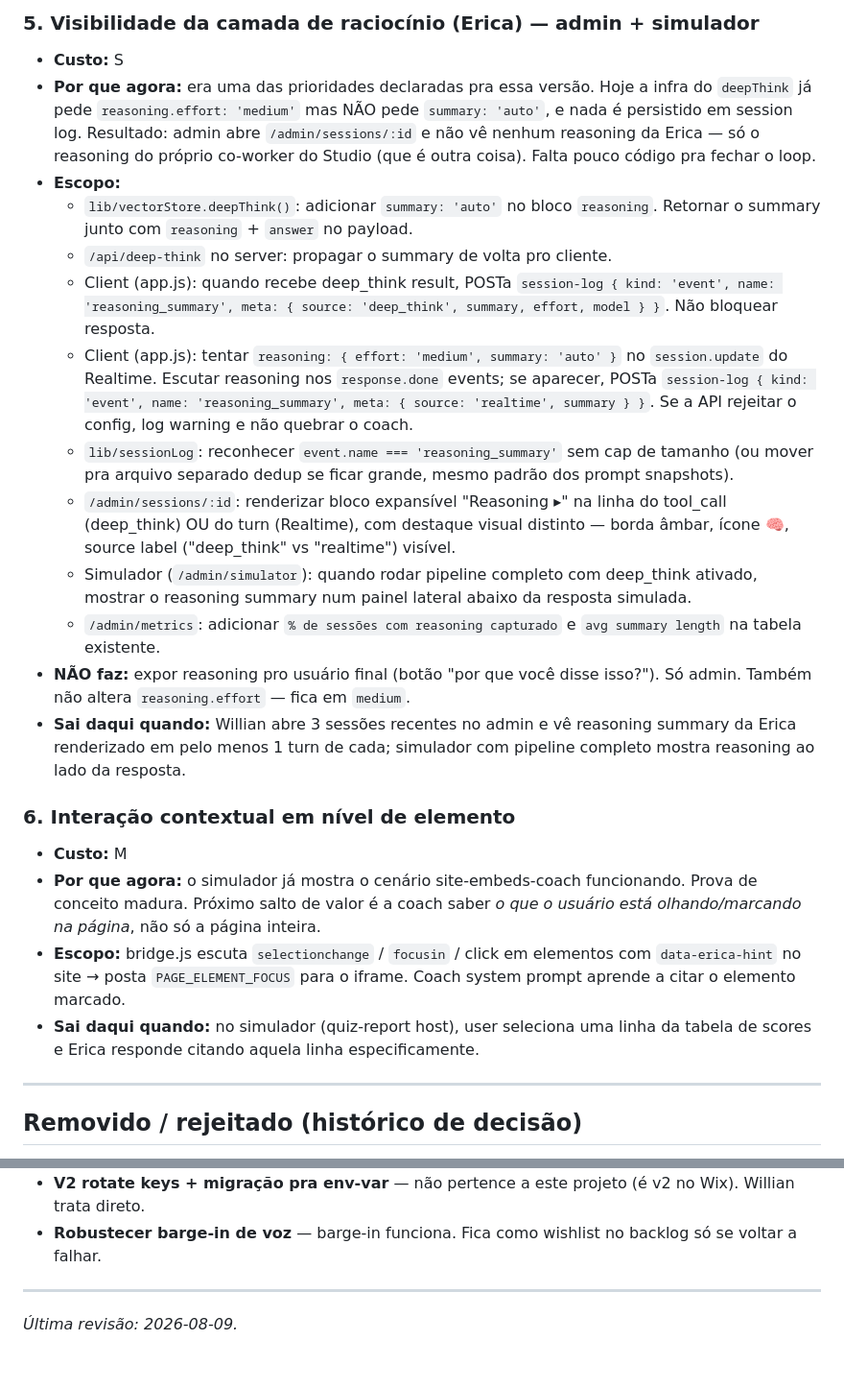
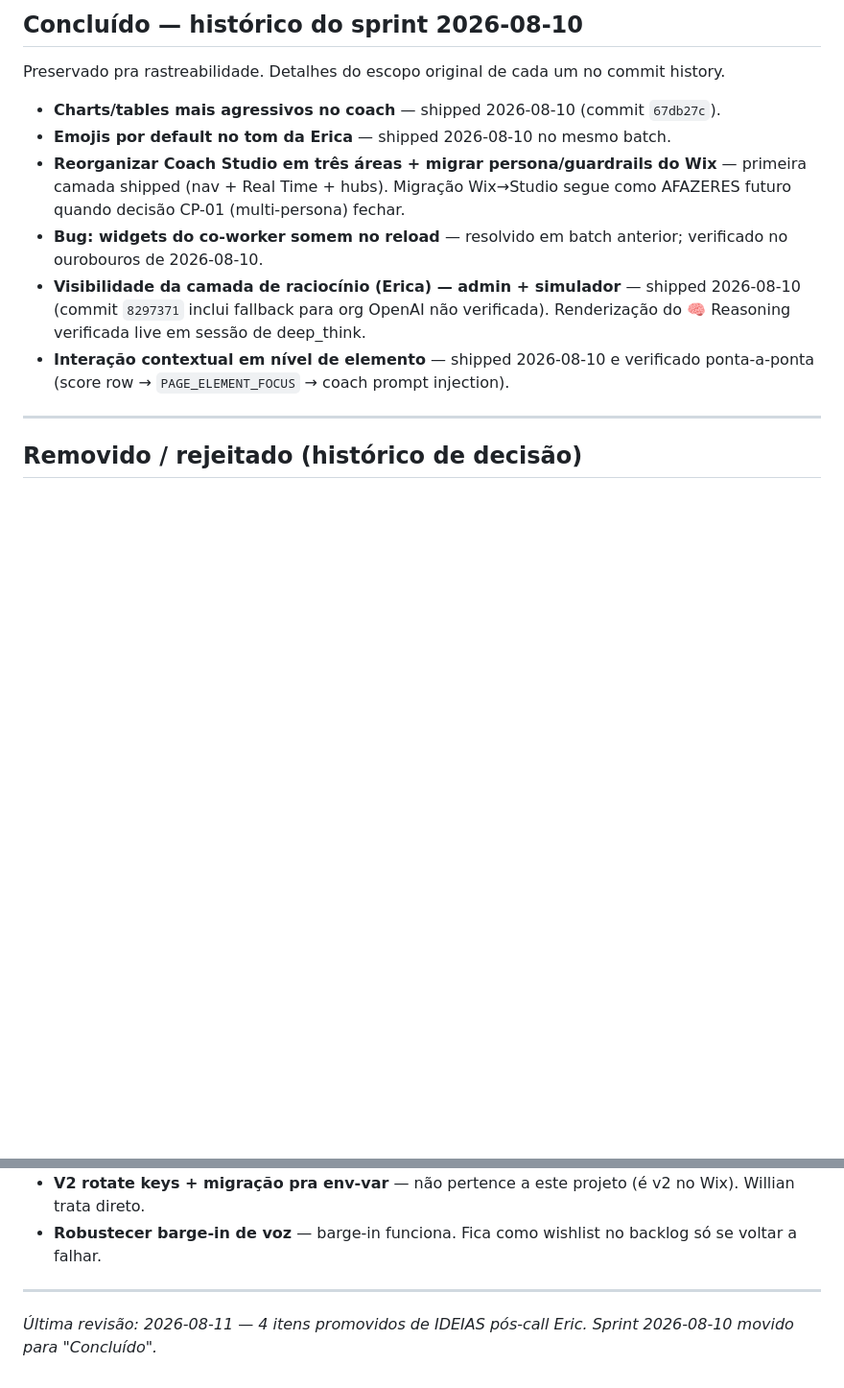
Before and after one commit to WillianMachado333/AI-Coach-v3, a Markdown page: AFAZERES.md, 2 parts joined by grey strips. Shown at 96% size. GitHub-like rendering; blank space fills up the shorter version.

```diff
--- a/AFAZERES.md
+++ b/AFAZERES.md
@@ -58,24 +73,14 @@ Convenções:
 
-### 5. Visibilidade da camada de raciocínio (Erica) — admin + simulador
-- **Custo:** S
-- **Por que agora:** era uma das prioridades declaradas pra essa versão. Hoje a infra do `deepThink` já pede `reasoning.effort: 'medium'` mas NÃO pede `summary: 'auto'`, e nada é persistido em session log. Resultado: admin abre `/admin/sessions/:id` e não vê nenhum reasoning da Erica — só o reasoning do próprio co-worker do Studio (que é outra coisa). Falta pouco código pra fechar o loop.
-- **Escopo:**
-  - `lib/vectorStore.deepThink()`: adicionar `summary: 'auto'` no bloco `reasoning`. Retornar o summary junto com `reasoning` + `answer` no payload.
-  - `/api/deep-think` no server: propagar o summary de volta pro cliente.
-  - Client (app.js): quando recebe deep_think result, POSTa `session-log { kind: 'event', name: 'reasoning_summary', meta: { source: 'deep_think', summary, effort, model } }`. Não bloquear resposta.
-  - Client (app.js): tentar `reasoning: { effort: 'medium', summary: 'auto' }` no `session.update` do Realtime. Escutar reasoning nos `response.done` events; se aparecer, POSTa `session-log { kind: 'event', name: 'reasoning_summary', meta: { source: 'realtime', summary } }`. Se a API rejeitar o config, log warning e não quebrar o coach.
-  - `lib/sessionLog`: reconhecer `event.name === 'reasoning_summary'` sem cap de tamanho (ou mover pra arquivo separado dedup se ficar grande, mesmo padrão dos prompt snapshots).
-  - `/admin/sessions/:id`: renderizar bloco expansível "Reasoning ▸" na linha do tool_call (deep_think) OU do turn (Realtime), com destaque visual distinto — borda âmbar, ícone 🧠, source label ("deep_think" vs "realtime") visível.
-  - Simulador (`/admin/simulator`): quando rodar pipeline completo com deep_think ativado, mostrar o reasoning summary num painel lateral abaixo da resposta simulada.
-  - `/admin/metrics`: adicionar `% de sessões com reasoning capturado` e `avg summary length` na tabela existente.
-- **NÃO faz:** expor reasoning pro usuário final (botão "por que você disse isso?"). Só admin. Também não altera `reasoning.effort` — fica em `medium`.
-- **Sai daqui quando:** Willian abre 3 sessões recentes no admin e vê reasoning summary da Erica renderizado em pelo menos 1 turn de cada; simulador com pipeline completo mostra reasoning ao lado da resposta.
+## Concluído — histórico do sprint 2026-08-10
 
-### 6. Interação contextual em nível de elemento
-- **Custo:** M
-- **Por que agora:** o simulador já mostra o cenário site-embeds-coach funcionando. Prova de conceito madura. Próximo salto de valor é a coach saber *o que o usuário está olhando/marcando na página*, não só a página inteira.
-- **Escopo:** bridge.js escuta `selectionchange` / `focusin` / click em elementos com `data-erica-hint` no site → posta `PAGE_ELEMENT_FOCUS` para o iframe. Coach system prompt aprende a citar o elemento marcado.
-- **Sai daqui quando:** no simulador (quiz-report host), user seleciona uma linha da tabela de scores e Erica responde citando aquela linha especificamente.
+Preservado pra rastreabilidade. Detalhes do escopo original de cada um no commit history.
+
+- **Charts/tables mais agressivos no coach** — shipped 2026-08-10 (commit `67db27c`).
+- **Emojis por default no tom da Erica** — shipped 2026-08-10 no mesmo batch.
+- **Reorganizar Coach Studio em três áreas + migrar persona/guardrails do Wix** — primeira camada shipped (nav + Real Time + hubs). Migração Wix→Studio segue como AFAZERES futuro quando decisão CP-01 (multi-persona) fechar.
+- **Bug: widgets do co-worker somem no reload** — resolvido em batch anterior; verificado no ourobouros de 2026-08-10.
+- **Visibilidade da camada de raciocínio (Erica) — admin + simulador** — shipped 2026-08-10 (commit `8297371` inclui fallback para org OpenAI não verificada). Renderização do 🧠 Reasoning verificada live em sessão de deep_think.
+- **Interação contextual em nível de elemento** — shipped 2026-08-10 e verificado ponta-a-ponta (score row → `PAGE_ELEMENT_FOCUS` → coach prompt injection).
 
 ---
 
@@ -89,4 +94,4 @@ Convenções:
 
 ---
 
-_Última revisão: 2026-08-09._
+_Última revisão: 2026-08-11 — 4 itens promovidos de IDEIAS pós-call Eric. Sprint 2026-08-10 movido para "Concluído"._
```
Also changed, not shown: other parts of AFAZERES.md (+47 -32 lines), IDEIAS.md (+6 -6 lines).
